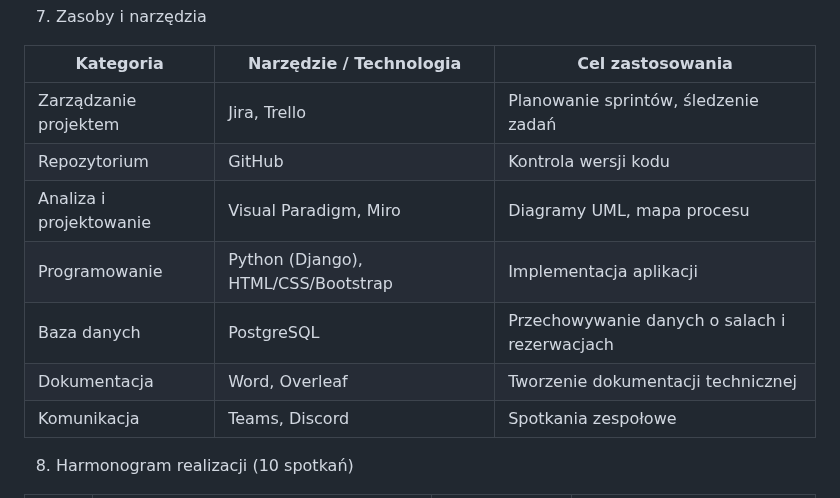
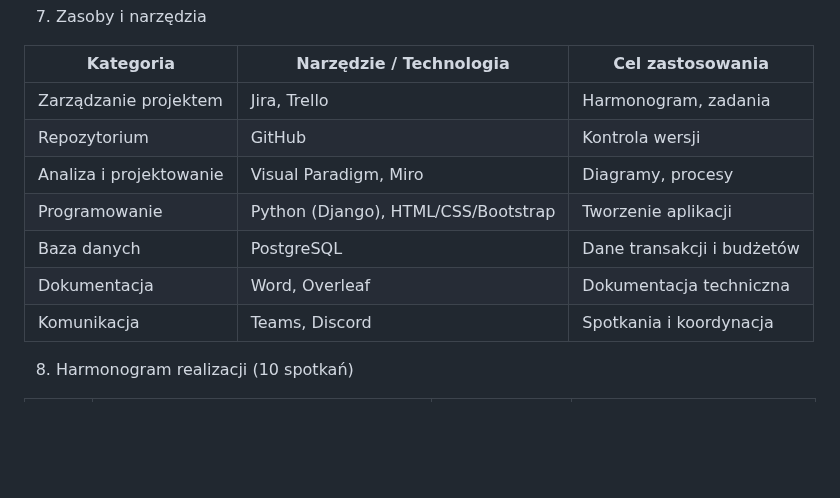
Before and after one commit to RobertP80/Aplikacja-do-zarzadzania-budzetem-osobistym, a Markdown page: Karta_projektu.md, the part around the change. GitHub-like rendering; blank space fills up the shorter version.

```diff
--- a/Karta_projektu.md
+++ b/Karta_projektu.md
@@ -129,13 +129,13 @@ Dokumentalista|Urszula Sacha|Dokumentacja, raporty, prezentacja
 
 Kategoria|Narzędzie / Technologia|Cel zastosowania
 -----------------|-----------------------------------|----------------------------------------------------------
-Zarządzanie projektem|Jira, Trello|Planowanie sprintów, śledzenie zadań
-Repozytorium|GitHub|Kontrola wersji kodu
-Analiza i projektowanie|Visual Paradigm, Miro|Diagramy UML, mapa procesu
-Programowanie|Python (Django), HTML/CSS/Bootstrap|Implementacja aplikacji
-Baza danych|PostgreSQL|Przechowywanie danych o salach i rezerwacjach
-Dokumentacja|Word, Overleaf|Tworzenie dokumentacji technicznej
-Komunikacja|Teams, Discord|Spotkania zespołowe
+Zarządzanie projektem|Jira, Trello|Harmonogram, zadania
+Repozytorium|GitHub|Kontrola wersji
+Analiza i projektowanie|Visual Paradigm, Miro|Diagramy, procesy
+Programowanie|Python (Django), HTML/CSS/Bootstrap|Tworzenie aplikacji
+Baza danych|PostgreSQL|Dane transakcji i budżetów
+Dokumentacja|Word, Overleaf|Dokumentacja techniczna
+Komunikacja|Teams, Discord|Spotkania i koordynacja
 
 8. Harmonogram realizacji (10 spotkań)
 
```
